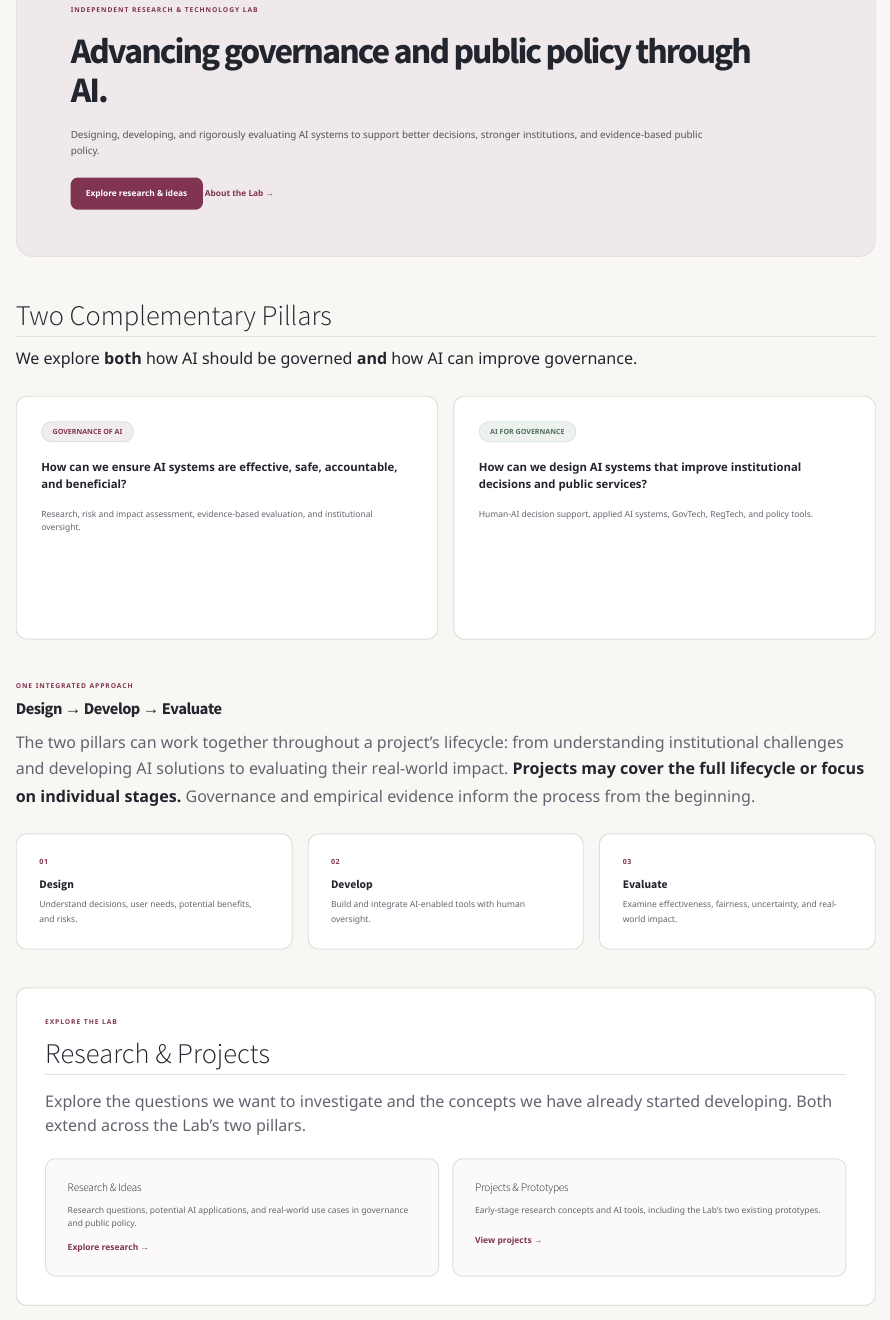
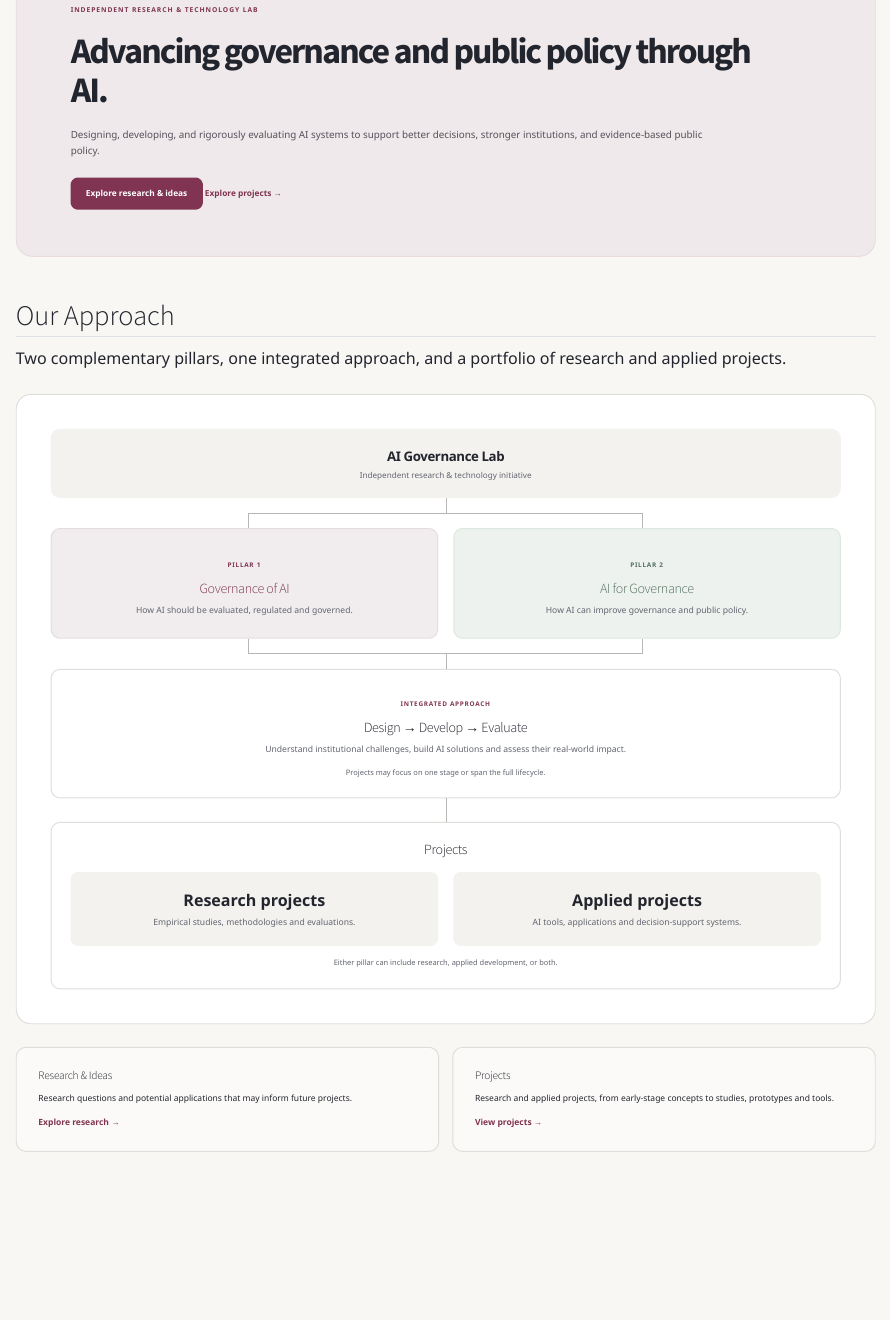
Before and after one commit to caiocvelasco/ai-governance-lab, a Quarto document (index.qmd): the page in a window 1100 px wide, from 130 px down. Rendered offline with R 4.5, knitr and Pandoc in place of Quarto, with nearby package versions.

Commit message:
new visual updated

````diff
--- a/index.qmd
+++ b/index.qmd
@@ -11,99 +11,50 @@ page-title: "AI Governance Lab"
 Designing, developing, and rigorously evaluating AI systems to support better decisions, stronger institutions, and evidence-based public policy.
 
 <div class="hero-links">
-  <a class="hero-primary" href="research.qmd">Explore research & ideas</a>
-  <a class="hero-secondary" href="about.qmd">About the Lab →</a>
+  <a class="hero-primary" href="research.qmd">Explore research &amp; ideas</a>
+  <a class="hero-secondary" href="projects.qmd">Explore projects →</a>
 </div>
 :::
 
 <br>
 
-## Two Complementary Pillars
+## Our Approach
 
-We explore **both** how AI should be governed **and** how AI can improve governance.
+Two complementary pillars, one integrated approach, and a portfolio of research and applied projects.
 
-::: {.research-grid .pillar-grid}
+```{=html}
+<section class="lab-framework" aria-label="AI Governance Lab framework">
+  <div class="framework-root"><strong>AI Governance Lab</strong><span>Independent research &amp; technology initiative</span></div>
+  <div class="framework-fork" aria-hidden="true"><i></i></div>
+  <div class="framework-pair">
+    <div class="framework-pillar framework-plum"><small>PILLAR 1</small><h3>Governance of AI</h3><p>How AI should be evaluated, regulated and governed.</p></div>
+    <div class="framework-pillar framework-sage"><small>PILLAR 2</small><h3>AI for Governance</h3><p>How AI can improve governance and public policy.</p></div>
+  </div>
+  <div class="framework-join" aria-hidden="true"><i></i></div>
+  <div class="framework-process"><small>INTEGRATED APPROACH</small><h3>Design → Develop → Evaluate</h3><p>Understand institutional challenges, build AI solutions and assess their real-world impact.</p><p class="framework-note">Projects may focus on one stage or span the full lifecycle.</p></div>
+  <div class="framework-stem" aria-hidden="true"></div>
+  <div class="framework-projects"><h3>Projects</h3><div class="framework-pair"><div class="framework-type"><strong>Research projects</strong><p>Empirical studies, methodologies and evaluations.</p></div><div class="framework-type"><strong>Applied projects</strong><p>AI tools, applications and decision-support systems.</p></div></div><p class="framework-note">Either pillar can include research, applied development, or both.</p></div>
+</section>
+```
 
-::: {.research-card .pillar-card}
-<div class="focus-tag">GOVERNANCE OF AI</div>
-
-**How can we ensure AI systems are effective, safe, accountable, and beneficial?**
-
-Research, risk and impact assessment, evidence-based evaluation, and institutional oversight.
-:::
-
-::: {.research-card .pillar-card}
-<div class="focus-tag focus-tag-sage">AI FOR GOVERNANCE</div>
-
-**How can we design AI systems that improve institutional decisions and public services?**
-
-Human-AI decision support, applied AI systems, GovTech, RegTech, and policy tools.
-:::
-
-:::
-
-::: {.integrated-approach}
-<div class="eyebrow">ONE INTEGRATED APPROACH</div>
-
-### Design → Develop → Evaluate
-
-The two pillars can work together throughout a project's lifecycle: from understanding institutional challenges and developing AI solutions to evaluating their real-world impact. **Projects may cover the full lifecycle or focus on individual stages.** Governance and empirical evidence inform the process from the beginning.
-:::
-
-::: {.lifecycle-grid}
-
-::: {.lifecycle-step}
-<div class="step-number">01</div>
-
-### Design
-
-Understand decisions, user needs, potential benefits, and risks.
-:::
-
-::: {.lifecycle-step}
-<div class="step-number">02</div>
-
-### Develop
-
-Build and integrate AI-enabled tools with human oversight.
-:::
-
-::: {.lifecycle-step}
-<div class="step-number">03</div>
-
-### Evaluate
-
-Examine effectiveness, fairness, uncertainty, and real-world impact.
-:::
-
-:::
-
-::: {.projects-cta}
-<div class="eyebrow">EXPLORE THE LAB</div>
-
-## Research & Projects
-
-Explore the questions we want to investigate and the concepts we have already started developing. Both extend across the Lab's two pillars.
-
-::: {.work-grid}
+::: {.work-grid .framework-links}
 
 ::: {.work-card}
 ### Research & Ideas
 
-Research questions, potential AI applications, and real-world use cases in governance and public policy.
+Research questions and potential applications that may inform future projects.
 
 [Explore research →](research.qmd)
 :::
 
 ::: {.work-card}
-### Projects & Prototypes
+### Projects
 
-Early-stage research concepts and AI tools, including the Lab's two existing prototypes.
+Research and applied projects, from early-stage concepts to studies, prototypes and tools.
 
 [View projects →](projects.qmd)
 :::
 
-:::
 :::
 
 ::: {.europe-section}
--- a/projects.qmd
+++ b/projects.qmd
@@ -4,54 +4,56 @@ title: "Projects"
 
 
 ::: {.page-intro}
-<div class="eyebrow">PROJECTS &amp; PROTOTYPES</div>
+<div class="eyebrow">RESEARCH &amp; APPLIED PROJECTS</div>
 
-# Projects & Prototypes
+# Projects
 
-This page showcases early-stage research and technology concepts developed to explore potential applications of the Lab's two pillars. Each illustrates how ideas can translate into practical research questions, methodologies, or AI-powered solutions.
+The Lab develops research and applied projects across two complementary pillars: **Governance of AI** and **AI for Governance**. Each project is identified by its type, development stage, relevant pillars, and potential application areas.
 
-**These are exploratory concepts, not completed empirical studies, validated methodologies, or deployed products.**
+**Both current projects are at the concept stage**, not completed empirical studies, validated methodologies, or deployed products.
 :::
 
 
 ::: {.featured-project}
-<div class="eyebrow">RESEARCH CONCEPT · EARLY STAGE</div>
+<div class="eyebrow">RESEARCH PROJECT · CONCEPT STAGE</div>
 
-## AI Governance Evidence Lab
+## From AI Claims to Evidence
 
+```{=html}
+<div class="project-tags" aria-label="Related pillars">
+  <span>Governance of AI</span>
+</div>
 <div class="application-tags" aria-label="Potential application areas">
   <span>Employment &amp; Recruitment</span>
 </div>
+```
 
 An independent research concept examining the evidence behind claims about AI systems: what audits and evaluations can establish, what remains uncertain, and how findings could inform oversight decisions.
 
 Its illustrative AI-assisted hiring case is hypothetical. This is a proposed research framework, not a completed evaluation.
 
-<div class="project-tags" aria-label="Related pillars">
-  <span>Governance of AI</span>
-</div>
-
 [Explore the research concept ↗](https://caiocvelasco.github.io/ai-governance-evidence-lab/)
 :::
 
 ::: {.featured-project}
-<div class="eyebrow">TOOL CONCEPT · EARLY STAGE</div>
+<div class="eyebrow">APPLIED PROJECT · CONCEPT STAGE</div>
 
 ## AI Impact Self-Assessment
 
+```{=html}
+<div class="project-tags" aria-label="Related pillars">
+  <span>Governance of AI</span>
+  <span class="pillar-tag-sage">AI for Governance</span>
+</div>
 <div class="application-tags" aria-label="Potential application areas">
   <span>Public Administration</span>
   <span>Regulated Industries</span>
 </div>
+```
 
 A concept for an AI-assisted, human-in-the-loop tool that could help organizations examine societal impacts, assess potential risks, and reflect on the quality of supporting evidence.
 
 It brings together governance and the possible development of an applied AI tool, but is not an operational or validated assessment product.
-
-<div class="project-tags" aria-label="Related pillars">
-  <span>Governance of AI</span>
-  <span>AI for Governance</span>
-</div>
 
 [Explore the tool concept ↗](https://caiocvelasco.github.io/impact-ai-self-assessment-concept/)
 :::
@@ -59,7 +61,7 @@ It brings together governance and the possible development of an applied AI tool
 ::: {.projects-next}
 ### From Ideas to Real-World Applications
 
-Research ideas may evolve into empirical studies, AI prototypes, decision-support tools, or collaborative projects. Some focus on evaluating existing AI systems, while others involve designing and developing new solutions.
+Research ideas may become projects, and concepts may evolve into empirical studies, working prototypes, decision-support tools, or collaborations. Some focus on evaluating existing AI systems, while others involve designing and developing new solutions.
 
 Both approaches are connected by the Lab's commitment to rigorous research, responsible AI, and practical impact.
 
--- a/research.qmd
+++ b/research.qmd
@@ -101,6 +101,6 @@ A research question may lead to a policy analysis, an empirical evaluation, a pr
 
 The Lab draws on AI, machine learning, statistics, econometrics, causal inference, economics, public policy, decision science, and software engineering. Methods should follow the questions being investigated.
 
-[Explore existing projects and prototypes →](projects.qmd)
+[Explore existing projects →](projects.qmd)
 
 <p class="quiet-note">All use cases are hypothetical examples, not commissioned work or existing deployments. Research topics and possible collaborations remain open to refinement.</p>
````
Also changed, not shown: styles.css (+34 -0 lines), README.md.
